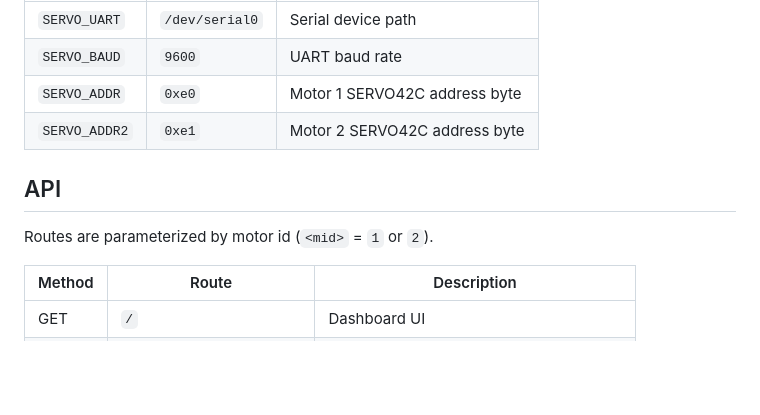
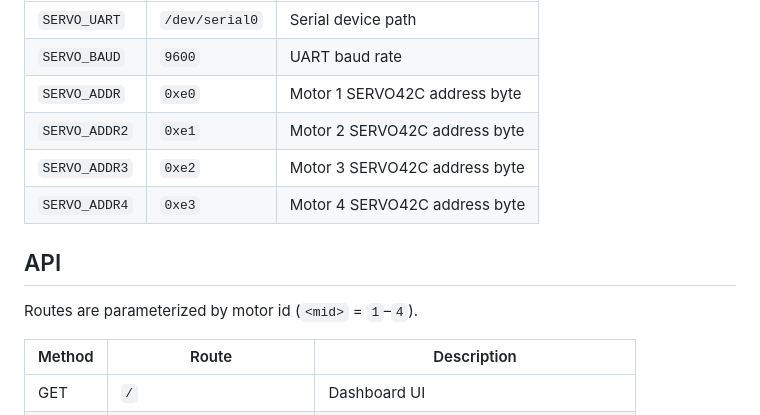
Before and after one commit to AndrankM/Close-Loop-Stepper-Control, a Markdown page: README.md, the part around one of its changes. Rendered like a GitHub page; blank space fills up the shorter version.

```diff
--- a/README.md
+++ b/README.md
@@ -141,10 +147,12 @@ The serial settings can be overridden with environment variables:
 | `SERVO_BAUD`  | `9600`         | UART baud rate                    |
 | `SERVO_ADDR`  | `0xe0`         | Motor 1 SERVO42C address byte     |
 | `SERVO_ADDR2` | `0xe1`         | Motor 2 SERVO42C address byte     |
+| `SERVO_ADDR3` | `0xe2`         | Motor 3 SERVO42C address byte     |
+| `SERVO_ADDR4` | `0xe3`         | Motor 4 SERVO42C address byte     |
 
 ## API
 
-Routes are parameterized by motor id (`<mid>` = `1` or `2`).
+Routes are parameterized by motor id (`<mid>` = `1`–`4`).
 
 | Method | Route                     | Description                                 |
 | ------ | ------------------------- | ------------------------------------------- |
```
Also changed, not shown: other parts of README.md (+19 -13 lines).
